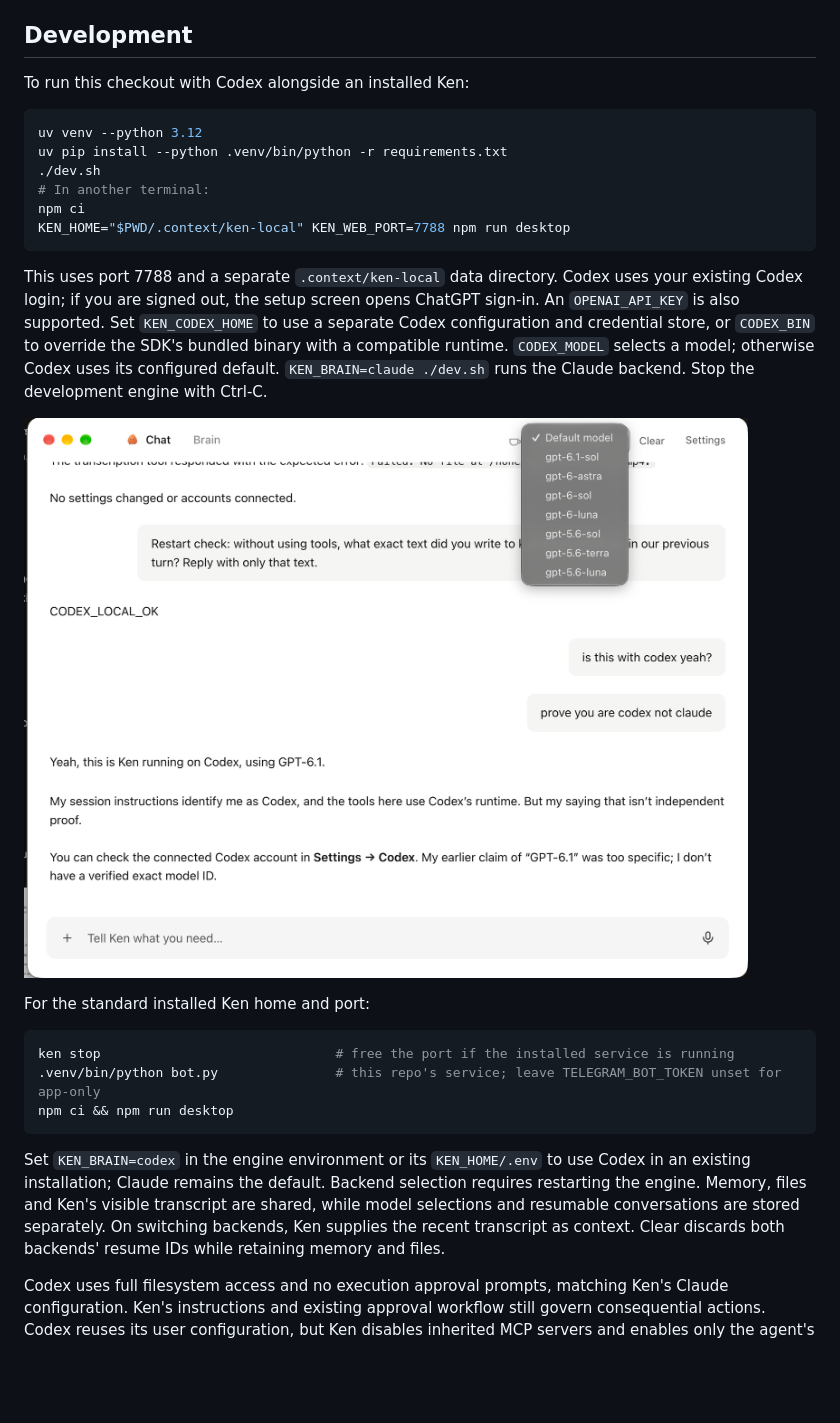
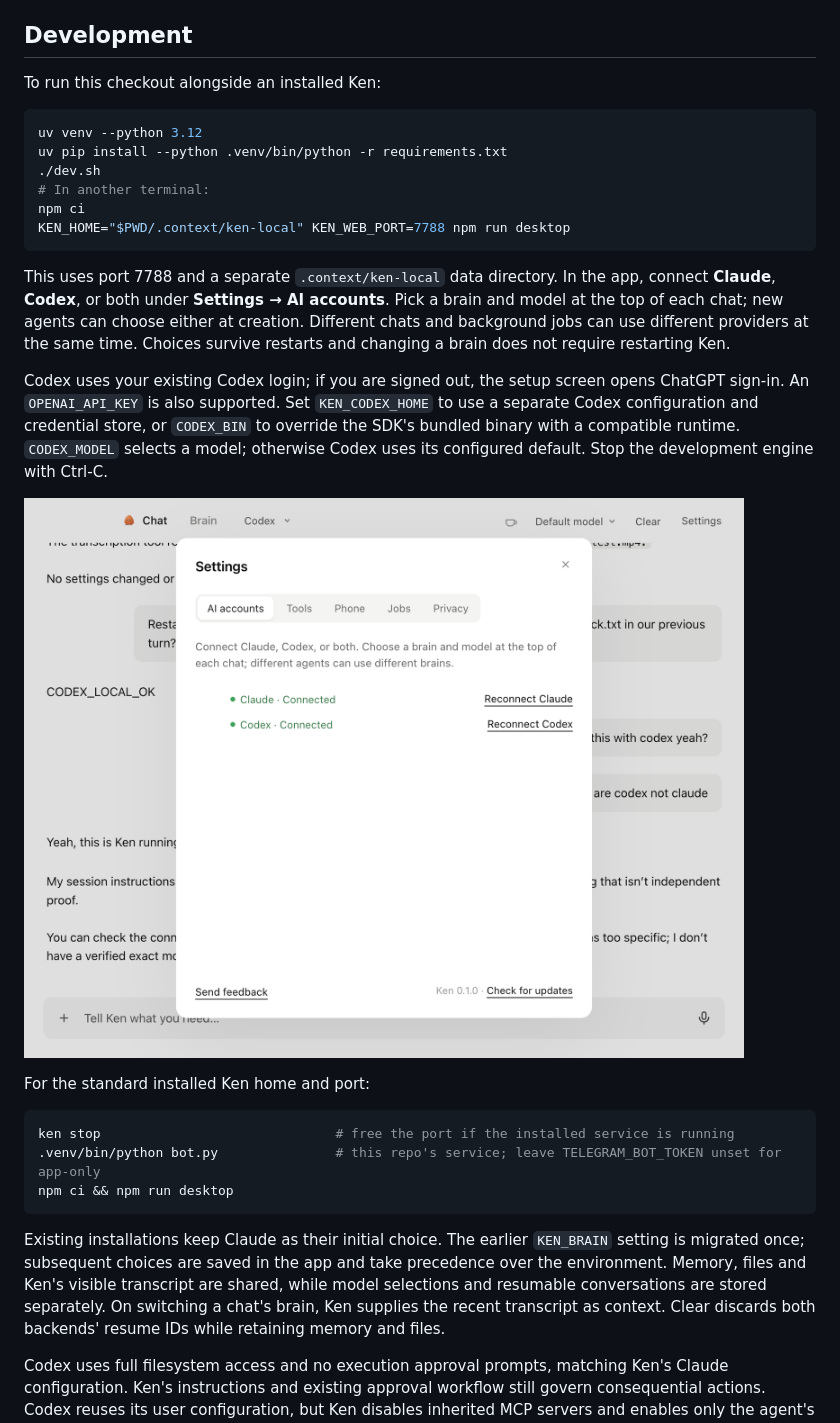
Before and after one commit to prasann16/kencomputer, a Markdown page: desktop/README.md, the part around the change. GitHub-like rendering; pictures changed too: desktop/screenshots/ai-accounts.png (added); blank space fills up the shorter version.

Commit message:
Let users connect both brains and choose a runtime per chat

````diff
--- a/desktop/README.md
+++ b/desktop/README.md
@@ -16,7 +16,7 @@ Telegram and the Mac app share everything: the same conversation, the same `voic
 
 ## Development
 
-To run this checkout with Codex alongside an installed Ken:
+To run this checkout alongside an installed Ken:
 
 ```sh
 uv venv --python 3.12
@@ -27,15 +27,19 @@ npm ci
 KEN_HOME="$PWD/.context/ken-local" KEN_WEB_PORT=7788 npm run desktop
 ```
 
-This uses port 7788 and a separate `.context/ken-local` data directory. Codex uses
-your existing Codex login; if you are signed out, the setup screen opens ChatGPT
+This uses port 7788 and a separate `.context/ken-local` data directory. In the app,
+connect **Claude**, **Codex**, or both under **Settings → AI accounts**. Pick a
+brain and model at the top of each chat; new agents can choose either at creation.
+Different chats and background jobs can use different providers at the same time.
+Choices survive restarts and changing a brain does not require restarting Ken.
+
+Codex uses your existing Codex login; if you are signed out, the setup screen opens ChatGPT
 sign-in. An `OPENAI_API_KEY` is also supported. Set `KEN_CODEX_HOME` to use a
 separate Codex configuration and credential store, or `CODEX_BIN` to override the
 SDK's bundled binary with a compatible runtime. `CODEX_MODEL` selects a model;
-otherwise Codex uses its configured default. `KEN_BRAIN=claude ./dev.sh` runs
-the Claude backend. Stop the development engine with Ctrl-C.
+otherwise Codex uses its configured default. Stop the development engine with Ctrl-C.
 
-![Ken running locally with Codex and its model picker](screenshots/codex-local.png)
+![Claude and Codex connected together in Settings](screenshots/ai-accounts.png)
 
 For the standard installed Ken home and port:
 
@@ -45,11 +49,11 @@ ken stop                              # free the port if the installed service i
 npm ci && npm run desktop
 ```
 
-Set `KEN_BRAIN=codex` in the engine environment or its `KEN_HOME/.env` to use
-Codex in an existing installation; Claude remains the default. Backend selection
-requires restarting the engine. Memory, files and Ken's visible transcript are
-shared, while model selections and resumable conversations are stored separately.
-On switching backends, Ken supplies the recent transcript as context. Clear
+Existing installations keep Claude as their initial choice. The earlier
+`KEN_BRAIN` setting is migrated once; subsequent choices are saved in the app and
+take precedence over the environment. Memory, files and Ken's visible transcript
+are shared, while model selections and resumable conversations are stored separately.
+On switching a chat's brain, Ken supplies the recent transcript as context. Clear
 discards both backends' resume IDs while retaining memory and files.
 
 Codex uses full filesystem access and no execution approval prompts, matching
````
Also changed, not shown: README.md (+3 -2 lines), 11 other files.
